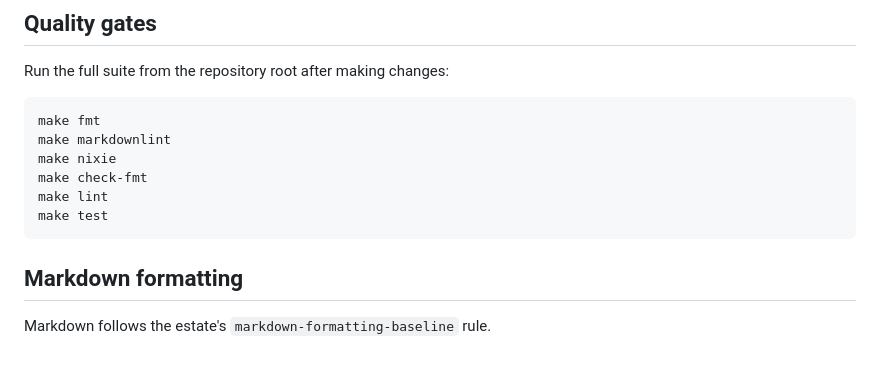
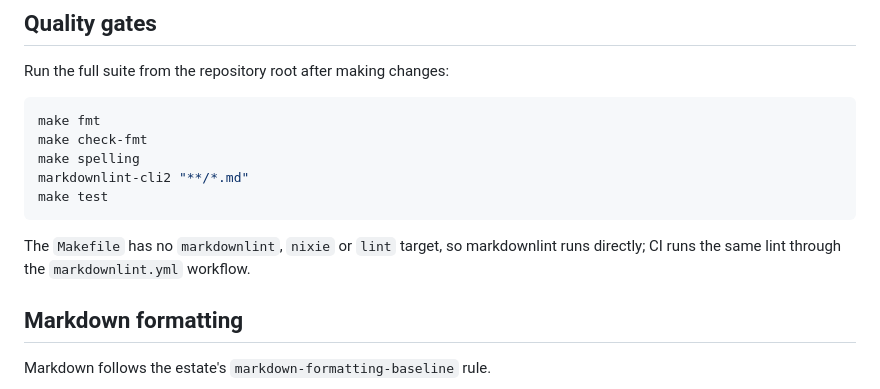
Before and after one commit to leynos/mxd-www, a Markdown page: docs/developers-guide.md, the part around the change. GitHub-like rendering; blank space fills up the shorter version.

Commit message:
List the quality gates this Makefile provides
The developers' guide named make markdownlint, make nixie and make
lint, none of which the Makefile defines. List the targets that exist
and run markdownlint-cli2 directly, as CI's markdownlint workflow does.

````diff
--- a/docs/developers-guide.md
+++ b/docs/developers-guide.md
@@ -87,12 +87,14 @@ Run the full suite from the repository root after making changes:
 
 ```sh
 make fmt
-make markdownlint
-make nixie
 make check-fmt
-make lint
+make spelling
+markdownlint-cli2 "**/*.md"
 make test
 ```
+
+The `Makefile` has no `markdownlint`, `nixie` or `lint` target, so markdownlint
+runs directly; CI runs the same lint through the `markdownlint.yml` workflow.
 
 ## Markdown formatting
 
````
